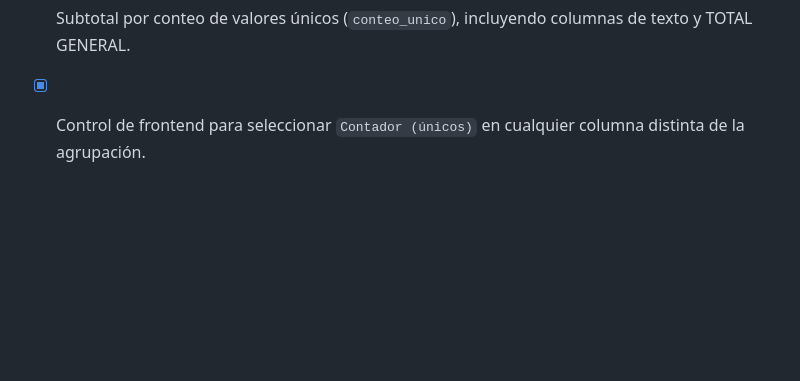
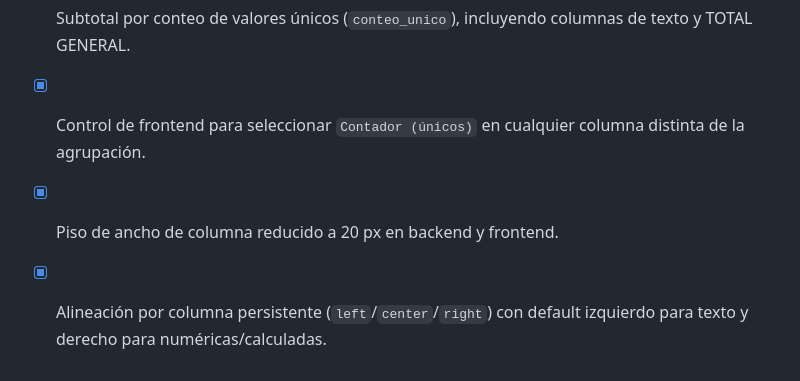
Before and after one commit to fernandezmarcosm-jpg/EXE, a Markdown page: docs/REESCRITURA.md, the part around the change. GitHub-like rendering; blank space fills up the shorter version.

Commit message:
Document column width and alignment

```diff
--- a/docs/REESCRITURA.md
+++ b/docs/REESCRITURA.md
@@ -99,3 +99,6 @@ La validación automática confirmó compilación y tests. Queda como último pa
 
 - [x] Subtotal por conteo de valores únicos (`conteo_unico`), incluyendo columnas de texto y TOTAL GENERAL.
 - [x] Control de frontend para seleccionar `Contador (únicos)` en cualquier columna distinta de la agrupación.
+
+- [x] Piso de ancho de columna reducido a 20 px en backend y frontend.
+- [x] Alineación por columna persistente (`left`/`center`/`right`) con default izquierdo para texto y derecho para numéricas/calculadas.
```
